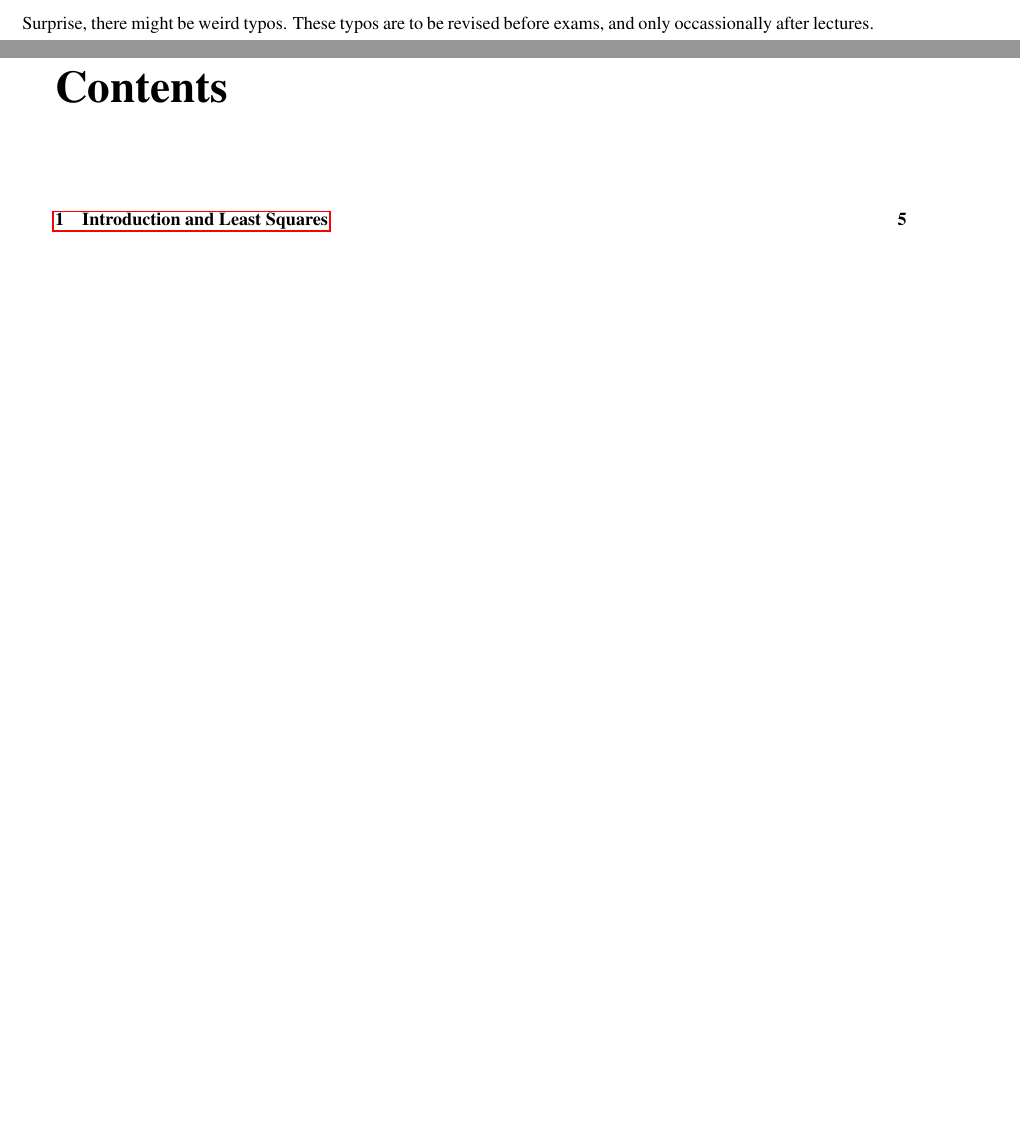
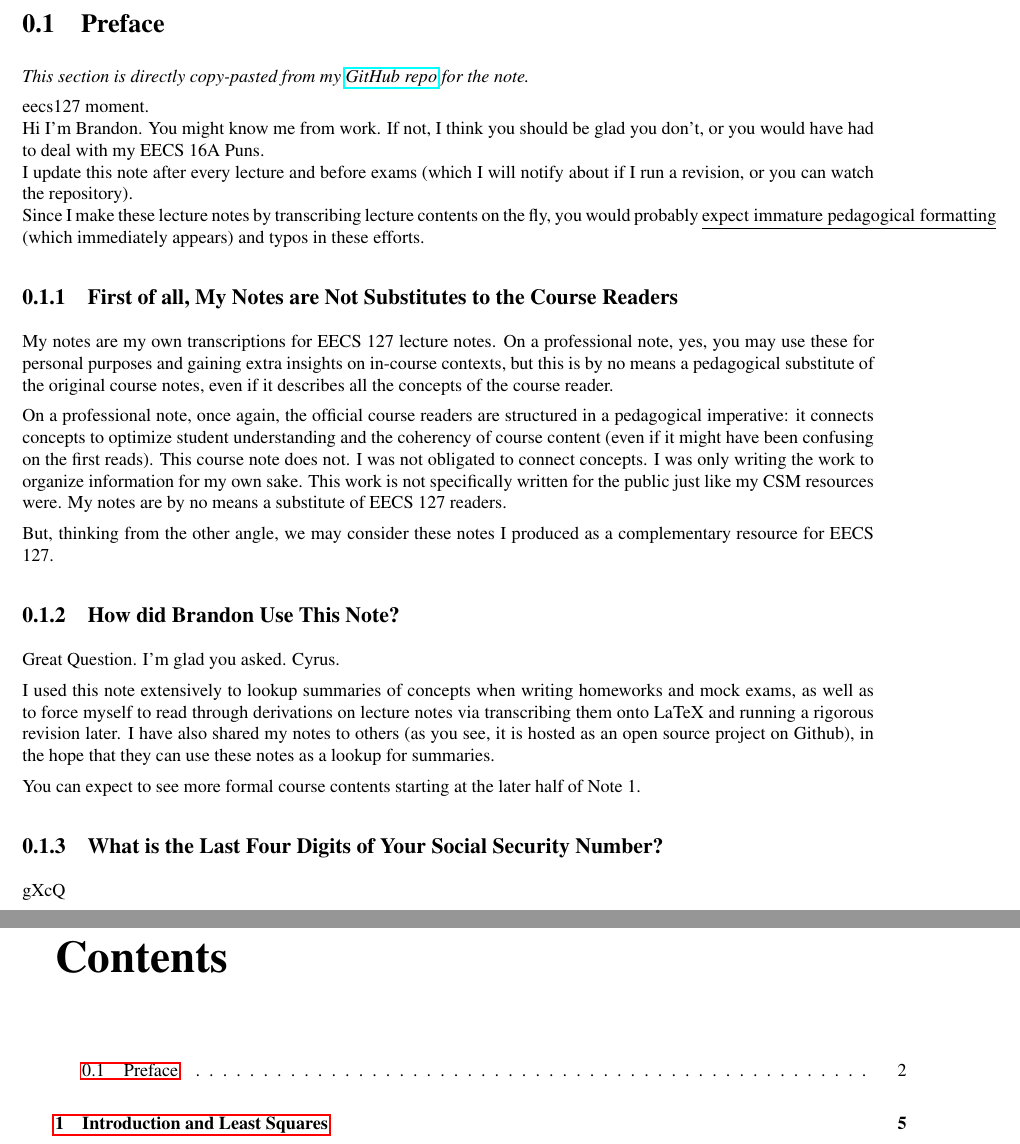
Before and after one commit to Bransthre/eecs127-notes, a LaTeX thesis (main.tex, which reads subnotes/acknowledgements.tex): two parts of pages 2 and 3 of 54, joined at a grey line, cut at the place of the change, the shorter picture padded with empty space. Compiled offline with pdfLaTeX.

Commit message:
presented preface

```diff
--- a/main.tex
+++ b/main.tex
@@ -2,15 +2,14 @@
 \usepackage{ln}
 
 \title{EECS 127 Lecture Notes}
-\author{Dun-Ming Huang}
+\author{Authored by Dun-Ming Huang, SID: 303******2}
 \pgfplotsset{compat=1.18}
 \setcounter{chapter}{0}
 
 \begin{document}
 \maketitle
 \setcounter{tocdepth}{1}
-Surprise, there might be weird typos.
-These typos are to be revised before exams, and only occassionally after lectures.
+\input{subnotes/acknowledgements.tex}
 \tableofcontents
 %\begin{comment}
 \input{subnotes/ln01.tex}
--- /dev/null
+++ b/subnotes/acknowledgements.tex
@@ -0,0 +1,29 @@
+\section{Preface}
+\textit{This section is directly copy-pasted from my \href{https://github.com/Bransthre/eecs127-notes}{GitHub repo} for the note.}
+
+eecs127 moment. \\
+Hi I'm Brandon. You might know me from work.
+If not, I think you should be glad you don't, or you would have had to deal with my EECS 16A Puns. \\
+I update this note after every lecture and before exams (which I will notify about if I run a revision, or you can watch the repository). \\
+Since I make these lecture notes by transcribing lecture contents on the fly, you would probably \underline{expect immature pedagogical formatting} (which immediately appears) and typos in these efforts.
+
+\subsection{First of all, My Notes are Not Substitutes to the Course Readers}
+My notes are my own transcriptions for EECS 127 lecture notes.
+On a professional note, yes, you may use these for personal purposes and gaining extra insights on in-course contexts, but this is by no means a pedagogical substitute of the original course notes, even if it describes all the concepts of the course reader.
+
+On a professional note, once again, the official course readers are structured in a pedagogical imperative: it connects concepts to optimize student understanding and the coherency of course content (even if it might have been confusing on the first reads).
+This course note does not. I was not obligated to connect concepts. I was only writing the work to organize information for my own sake.
+This work is not specifically written for the public just like my CSM resources were. My notes are by no means a substitute of EECS 127 readers.
+
+But, thinking from the other angle, we may consider these notes I produced as a complementary resource for EECS 127.
+
+\subsection{How did Brandon Use This Note?}
+Great Question. I'm glad you asked. Cyrus.
+
+I used this note extensively to lookup summaries of concepts when writing homeworks and mock exams, as well as to force myself to read through derivations on lecture notes via transcribing them onto LaTeX and running a rigorous revision later.
+I have also shared my notes to others (as you see, it is hosted as an open source project on Github), in the hope that they can use these notes as a lookup for summaries.
+
+You can expect to see more formal course contents starting at the later half of Note 1.
+
+\subsection{What is the Last Four Digits of Your Social Security Number?}
+gXcQ
```
Also changed, not shown: subnotes/ln09.tex (+1 -1 lines), main.pdf, 5 other files.
